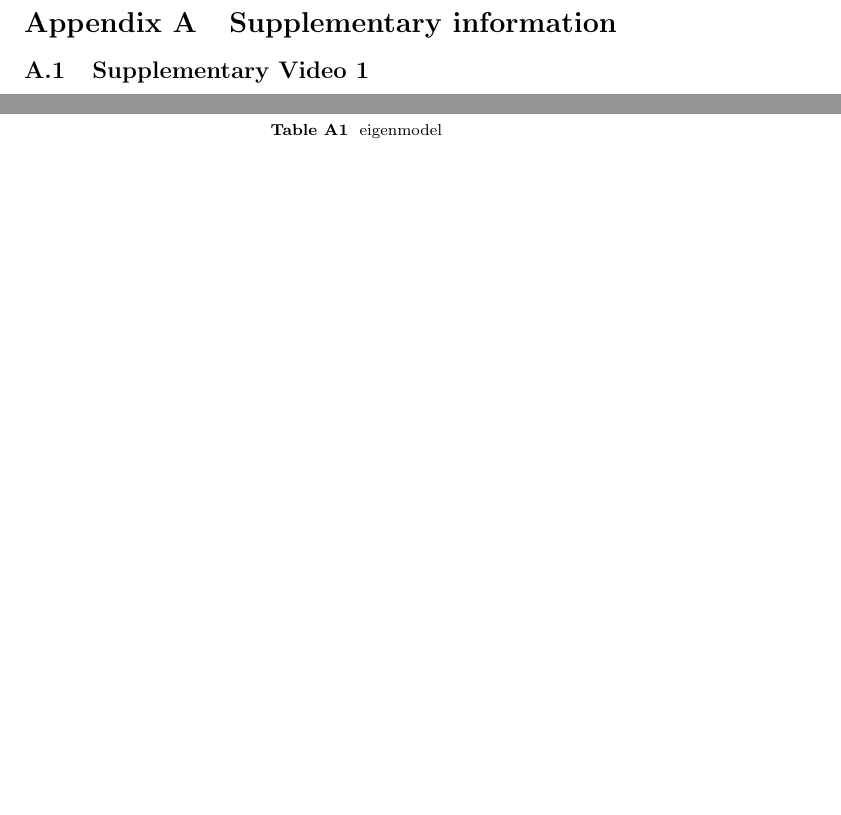
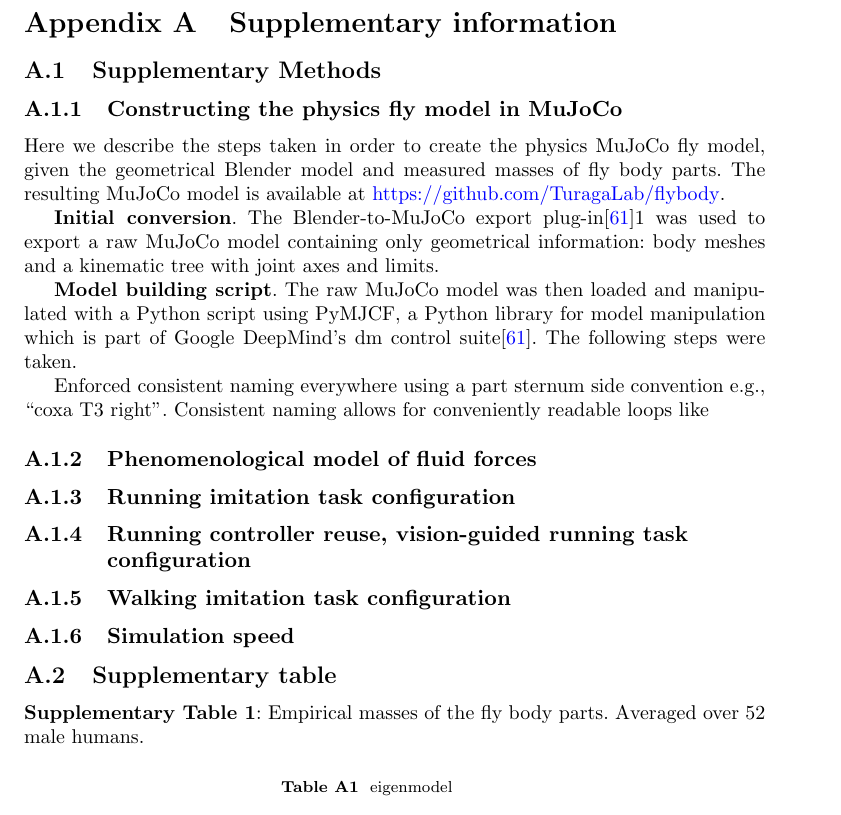
Before and after one commit to xiao-ma-gua/locomotion, a LaTeX paper (sn/sn-article.tex): two parts of pages 27 and 28 of 33 before the commit and part of page 27 of 34 after it, the two joined at a grey line, cut so that both start at the same text, the shorter picture padded with empty space. Compiled offline with pdfLaTeX.

Commit message:
masses of each body parts

```diff
--- a/sn/sn-article.tex
+++ b/sn/sn-article.tex
@@ -67,6 +67,8 @@
 \usepackage{algpseudocode}%
 \usepackage{listings}%
 %%%%
+
+\usepackage{hyperref}
 
 \usepackage{subfigure}  % 使用子图（多个图凑九宫格）
 
@@ -1139,3 +1141,54 @@ BMC journals: \url{https://www.biomedcentral.com/getpublished/editorial-policies
 
 \section{Supplementary information} \label{secInfo}
 
+\subsection{Supplementary Methods}
+
+\subsubsection{Constructing the physics fly model in MuJoCo}
+
+Here we describe the steps taken in order to create the physics MuJoCo fly model, given the geometrical Blender model and measured masses of fly body parts.
+The resulting MuJoCo model is available at \href{https://github.com/TuragaLab/flybody}{https://github.com/TuragaLab/flybody}.
+
+
+% OpenSim -> MuJoCo plugin
+\textbf{Initial conversion}. The Blender-to-MuJoCo export plug-in\cite{tunyasuvunakool2020dm_control}1 was used to export a raw MuJoCo model containing only geometrical information:
+% 仅包含几何信息：带关节轴和限制的 身体网格 和 运动学树
+body meshes and a kinematic tree with joint axes and limits.
+
+
+\textbf{Model building script}.
+% 使用PyMJCF操作导入 MuJoCo 的原始模型
+The raw MuJoCo model was then loaded and manipulated with a Python script using PyMJCF, a Python library for model manipulation which is part of Google DeepMind’s dm control suite\cite{tunyasuvunakool2020dm_control}.
+The following steps were taken.
+
+
+Enforced consistent naming everywhere using a part sternum side convention e.g., “coxa T3 right”.
+Consistent naming allows for conveniently readable loops like
+
+
+\subsubsection{Phenomenological model of fluid forces}
+
+
+\subsubsection{Running imitation task configuration}
+
+\subsubsection{Running controller reuse, vision-guided running task configuration}
+
+
+\subsubsection{Walking imitation task configuration}
+
+
+\subsubsection{Simulation speed}
+
+
+
+
+
+\subsection{Supplementary table}\label{secA1}
+
+
+
+
+% 多个人 各个部位的 实证质量
+\textbf{Supplementary Table 1}: Empirical masses of the fly body parts.
+Averaged over 52 male humans.
+
+\begin{table}[htbp]
@@ -1141,0 +1210,4 @@ BMC journals: \url{https://www.biomedcentral.com/getpublished/editorial-policies
+		\bottomrule
+	\end{tabular}%
+	\label{tab:body_part_mass}%
+\end{table}%
```
Also changed, not shown: sn/sn-bibliography.bib (+1 -0 lines), sn/sn-article.tex (79 more changed lines).
